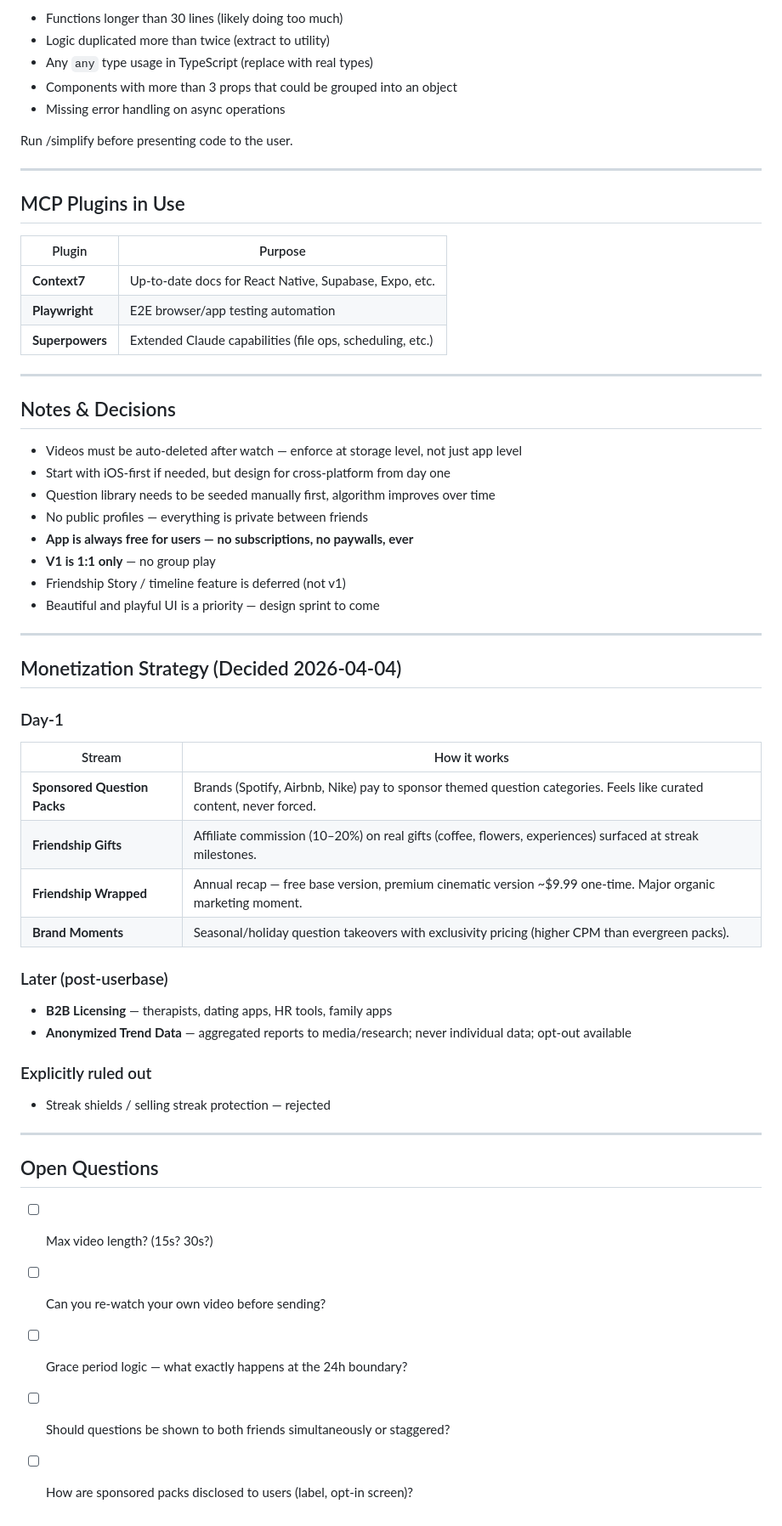
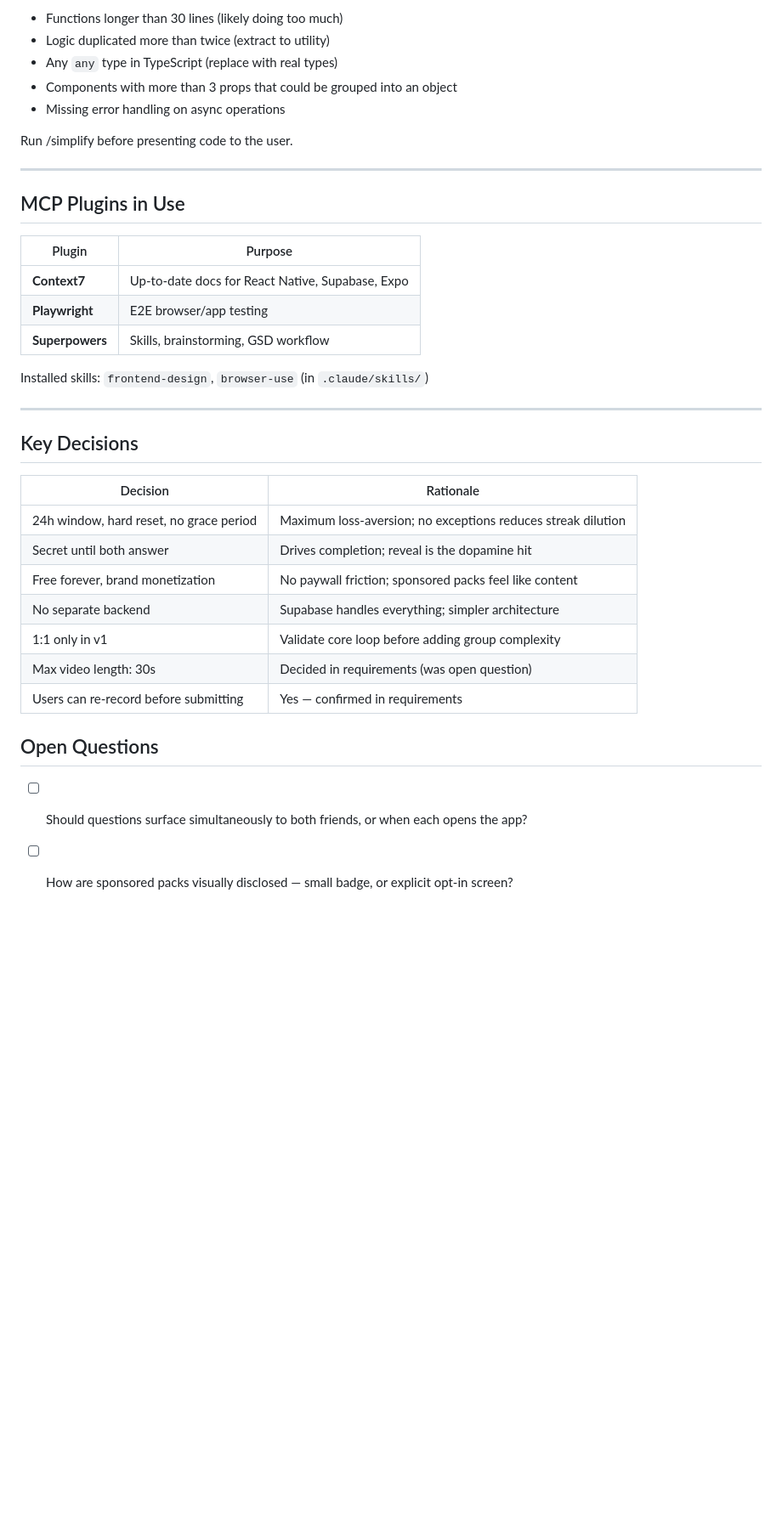
Before and after one commit to VitrineHans/reconnect, a Markdown page: CLAUDE.md, the part around one of its changes. Shown at 85% size. Rendered like a GitHub page; blank space fills up the shorter version.

```diff
--- a/CLAUDE.md
+++ b/CLAUDE.md
@@ -89,6 +137,6 @@ After completing any implementation, review the code for:
 - Functions longer than 30 lines (likely doing too much)
 - Logic duplicated more than twice (extract to utility)
-- Any `any` type usage in TypeScript (replace with real types)
+- Any `any` type in TypeScript (replace with real types)
 - Components with more than 3 props that could be grouped into an object
 - Missing error handling on async operations
 
@@ -100,48 +148,27 @@ Run /simplify before presenting code to the user.
 
 | Plugin | Purpose |
 |---|---|
-| **Context7** | Up-to-date docs for React Native, Supabase, Expo, etc. |
-| **Playwright** | E2E browser/app testing automation |
-| **Superpowers** | Extended Claude capabilities (file ops, scheduling, etc.) |
+| **Context7** | Up-to-date docs for React Native, Supabase, Expo |
+| **Playwright** | E2E browser/app testing |
+| **Superpowers** | Skills, brainstorming, GSD workflow |
+
+Installed skills: `frontend-design`, `browser-use` (in `.claude/skills/`)
 
 ---
 
-## Notes & Decisions
+## Key Decisions
 
-- Videos must be auto-deleted after watch — enforce at storage level, not just app level
-- Start with iOS-first if needed, but design for cross-platform from day one
-- Question library needs to be seeded manually first, algorithm improves over time
-- No public profiles — everything is private between friends
-- **App is always free for users — no subscriptions, no paywalls, ever**
-- **V1 is 1:1 only** — no group play
-- Friendship Story / timeline feature is deferred (not v1)
-- Beautiful and playful UI is a priority — design sprint to come
-
----
-
-## Monetization Strategy (Decided 2026-04-04)
-
-### Day-1
-| Stream | How it works |
+| Decision | Rationale |
 |---|---|
-| **Sponsored Question Packs** | Brands (Spotify, Airbnb, Nike) pay to sponsor themed question categories. Feels like curated content, never forced. |
-| **Friendship Gifts** | Affiliate commission (10–20%) on real gifts (coffee, flowers, experiences) surfaced at streak milestones. |
-| **Friendship Wrapped** | Annual recap — free base version, premium cinematic version ~$9.99 one-time. Major organic marketing moment. |
-| **Brand Moments** | Seasonal/holiday question takeovers with exclusivity pricing (higher CPM than evergreen packs). |
-
-### Later (post-userbase)
-- **B2B Licensing** — therapists, dating apps, HR tools, family apps
-- **Anonymized Trend Data** — aggregated reports to media/research; never individual data; opt-out available
-
-### Explicitly ruled out
-- Streak shields / selling streak protection — rejected
-
----
+| 24h window, hard reset, no grace period | Maximum loss-aversion; no exceptions reduces streak dilution |
+| Secret until both answer | Drives completion; reveal is the dopamine hit |
+| Free forever, brand monetization | No paywall friction; sponsored packs feel like content |
+| No separate backend | Supabase handles everything; simpler architecture |
+| 1:1 only in v1 | Validate core loop before adding group complexity |
+| Max video length: 30s | Decided in requirements (was open question) |
+| Users can re-record before submitting | Yes — confirmed in requirements |
 
 ## Open Questions
 
-- [ ] Max video length? (15s? 30s?)
-- [ ] Can you re-watch your own video before sending?
-- [ ] Grace period logic — what exactly happens at the 24h boundary?
-- [ ] Should questions be shown to both friends simultaneously or staggered?
-- [ ] How are sponsored packs disclosed to users (label, opt-in screen)?
+- [ ] Should questions surface simultaneously to both friends, or when each opens the app?
+- [ ] How are sponsored packs visually disclosed — small badge, or explicit opt-in screen?
```
Also changed, not shown: other parts of CLAUDE.md (+105 -57 lines).
